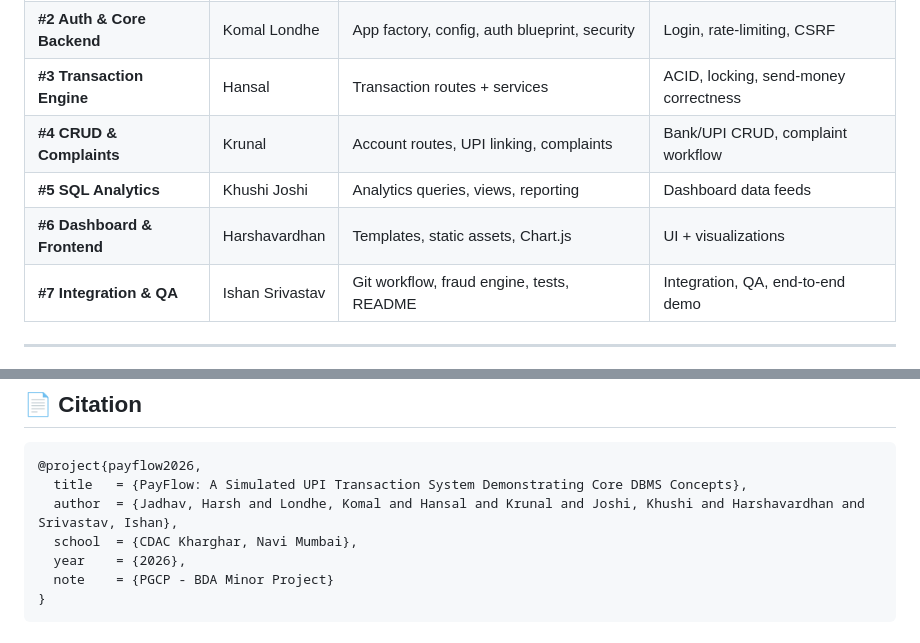
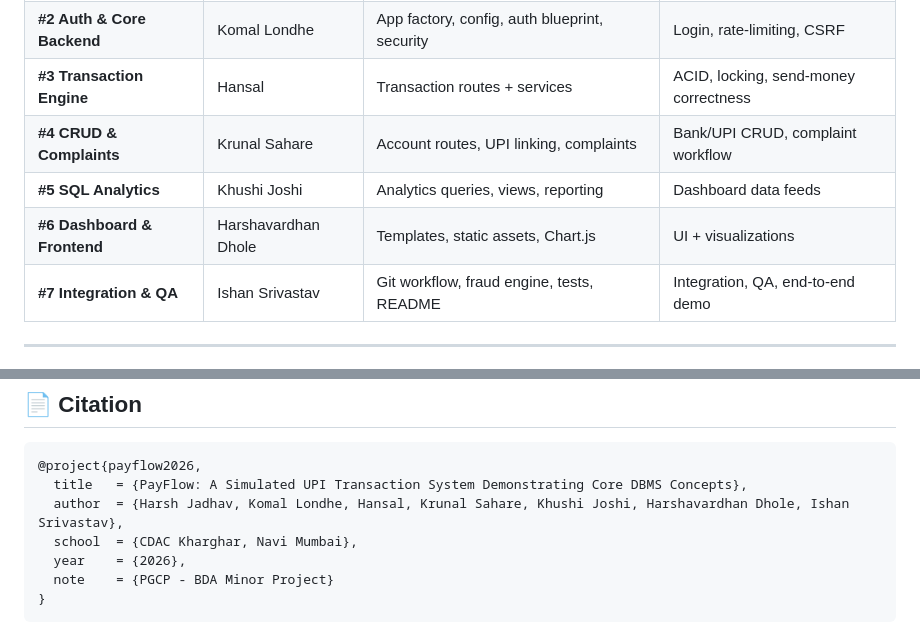
Before and after one commit to Er-Ishan-Srivastav/PayFlow-UPI-Management-System, a Markdown page: README.md, 2 parts joined by grey strips. Drawn GitHub-style.

````diff
--- a/README.md
+++ b/README.md
@@ -479,9 +479,9 @@ The test plan covers:
 | **#1 Database Lead** | Harsh Jadhav | `models/`, `schema.sql`, seed data, migrations, ERD | Schema, indexes, views |
 | **#2 Auth & Core Backend** | Komal Londhe | App factory, config, auth blueprint, security | Login, rate-limiting, CSRF |
 | **#3 Transaction Engine** | Hansal | Transaction routes + services | ACID, locking, send-money correctness |
-| **#4 CRUD & Complaints** | Krunal | Account routes, UPI linking, complaints | Bank/UPI CRUD, complaint workflow |
+| **#4 CRUD & Complaints** | Krunal Sahare | Account routes, UPI linking, complaints | Bank/UPI CRUD, complaint workflow |
 | **#5 SQL Analytics** | Khushi Joshi | Analytics queries, views, reporting | Dashboard data feeds |
-| **#6 Dashboard & Frontend** | Harshavardhan | Templates, static assets, Chart.js | UI + visualizations |
+| **#6 Dashboard & Frontend** | Harshavardhan Dhole | Templates, static assets, Chart.js | UI + visualizations |
 | **#7 Integration & QA** | Ishan Srivastav | Git workflow, fraud engine, tests, README | Integration, QA, end-to-end demo |
 
 ---
@@ -502,7 +502,7 @@ The test plan covers:
 ```bibtex
 @project{payflow2026,
   title   = {PayFlow: A Simulated UPI Transaction System Demonstrating Core DBMS Concepts},
-  author  = {Jadhav, Harsh and Londhe, Komal and Hansal and Krunal and Joshi, Khushi and Harshavardhan and Srivastav, Ishan},
+  author  = {Harsh Jadhav, Komal Londhe, Hansal, Krunal Sahare, Khushi Joshi, Harshavardhan Dhole, Ishan Srivastav},
   school  = {CDAC Kharghar, Navi Mumbai},
   year    = {2026},
   note    = {PGCP - BDA Minor Project}
````
